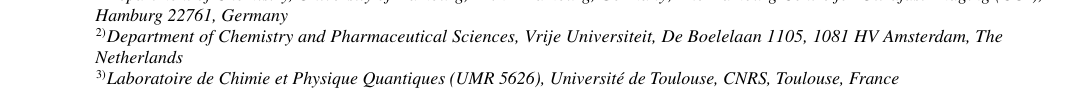
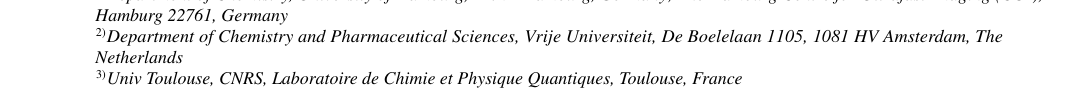
Before and after one commit to buralin/Perspective_G_Resummation, a LaTeX paper (manuscript/manuscript.tex): part of page 1 of 3, cut so that both start at the same text. Compiled offline with pdfLaTeX; a LaTeX package or settings file that is missing is left out.

Commit message:
change titou address

```diff
--- a/manuscript/manuscript.tex
+++ b/manuscript/manuscript.tex
@@ -232,7 +232,7 @@
 
 % addresses
 \newcommand{\UnHam}{Department of Chemistry, University of Hamburg, 22761 Hamburg, Germany; The Hamburg Centre for Ultrafast Imaging (CUI), Hamburg 22761, Germany}
-\newcommand{\LCPQ}{Laboratoire de Chimie et Physique Quantiques (UMR 5626), Universit\'e de Toulouse, CNRS, Toulouse, France}
+\newcommand{\LCPQ}{Univ Toulouse, CNRS, Laboratoire de Chimie et Physique Quantiques, Toulouse, France}
 
 \newcommand{\VUA}{Department of Chemistry and Pharmaceutical Sciences, Vrije Universiteit, De Boelelaan 1105, 1081 HV Amsterdam, The Netherlands}
 
```
